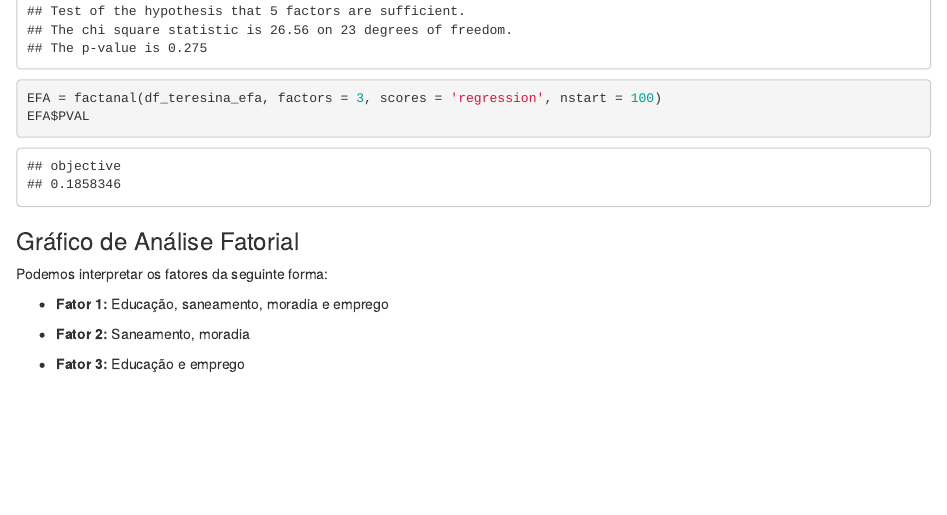
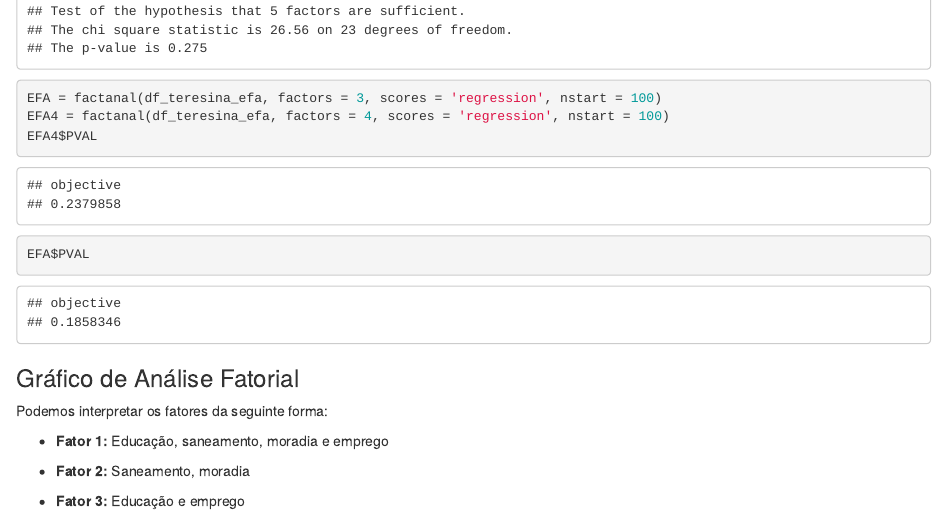
Before and after one commit to Gabrielj96/Trabalho-R-UFMG-Multivariada, an R Markdown document (Trabalho Estatística Multivariada.Rmd): the page in a window 1100 px wide, from 9800 px down before the commit and from 9860 px down after it, so that both start at the same text. Rendered offline with R 4.5, knitr and Pandoc, with nearby package versions; some code elsewhere in the file could not run offline.

Commit message:
Versão final 6

````diff
--- a/Trabalho Estatística Multivariada.Rmd
+++ b/Trabalho Estatística Multivariada.Rmd
@@ -256,6 +256,8 @@ EFA
 
 ```{r}
 EFA = factanal(df_teresina_efa, factors = 3, scores = 'regression', nstart = 100)
+EFA4 = factanal(df_teresina_efa, factors = 4, scores = 'regression', nstart = 100)
+EFA4$PVAL
 EFA$PVAL
 ```
 
````
Also changed, not shown: .RData, Seminário - Estatística Multivaridada Computacional.pdf (added), Trabalho Estatística Multivariada.nb.html, 1 other file.
